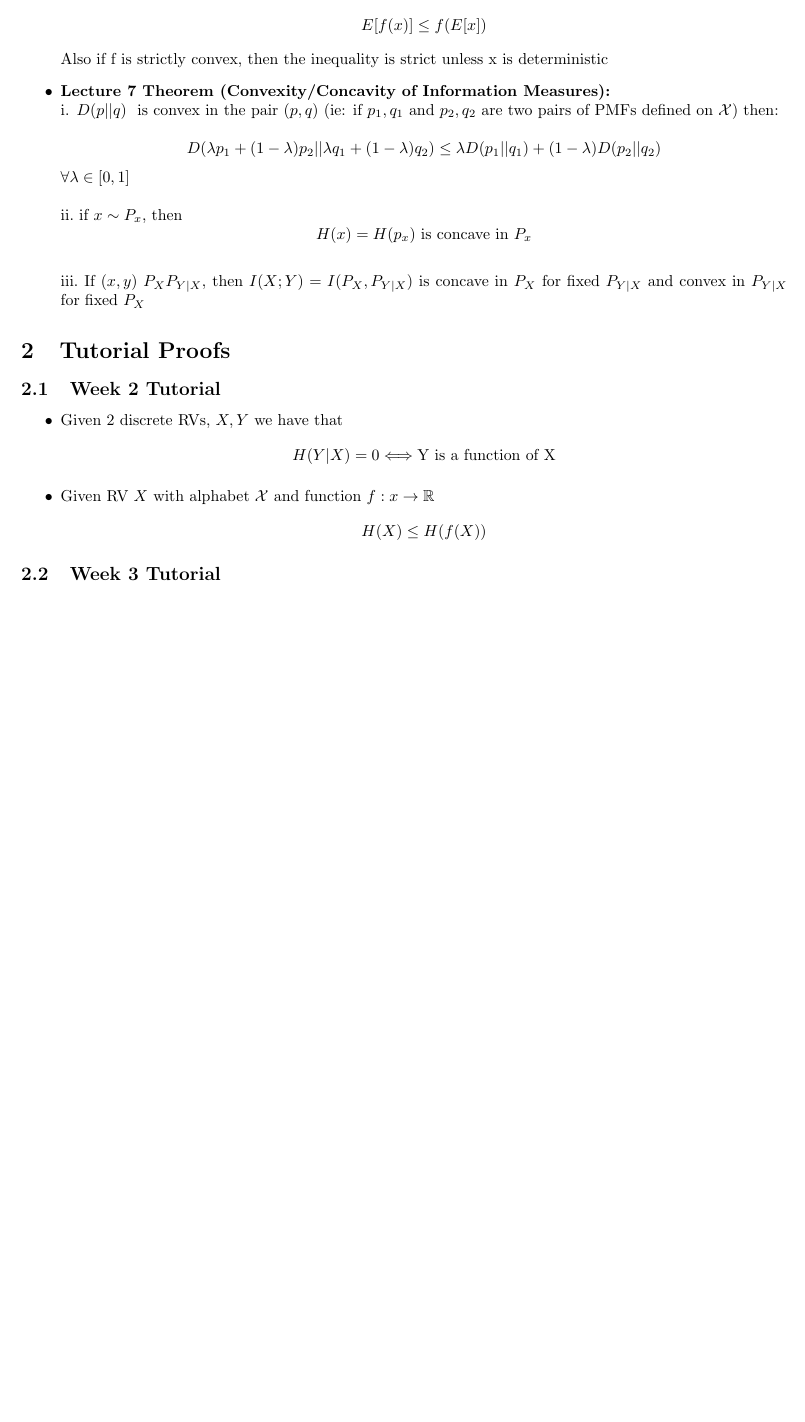
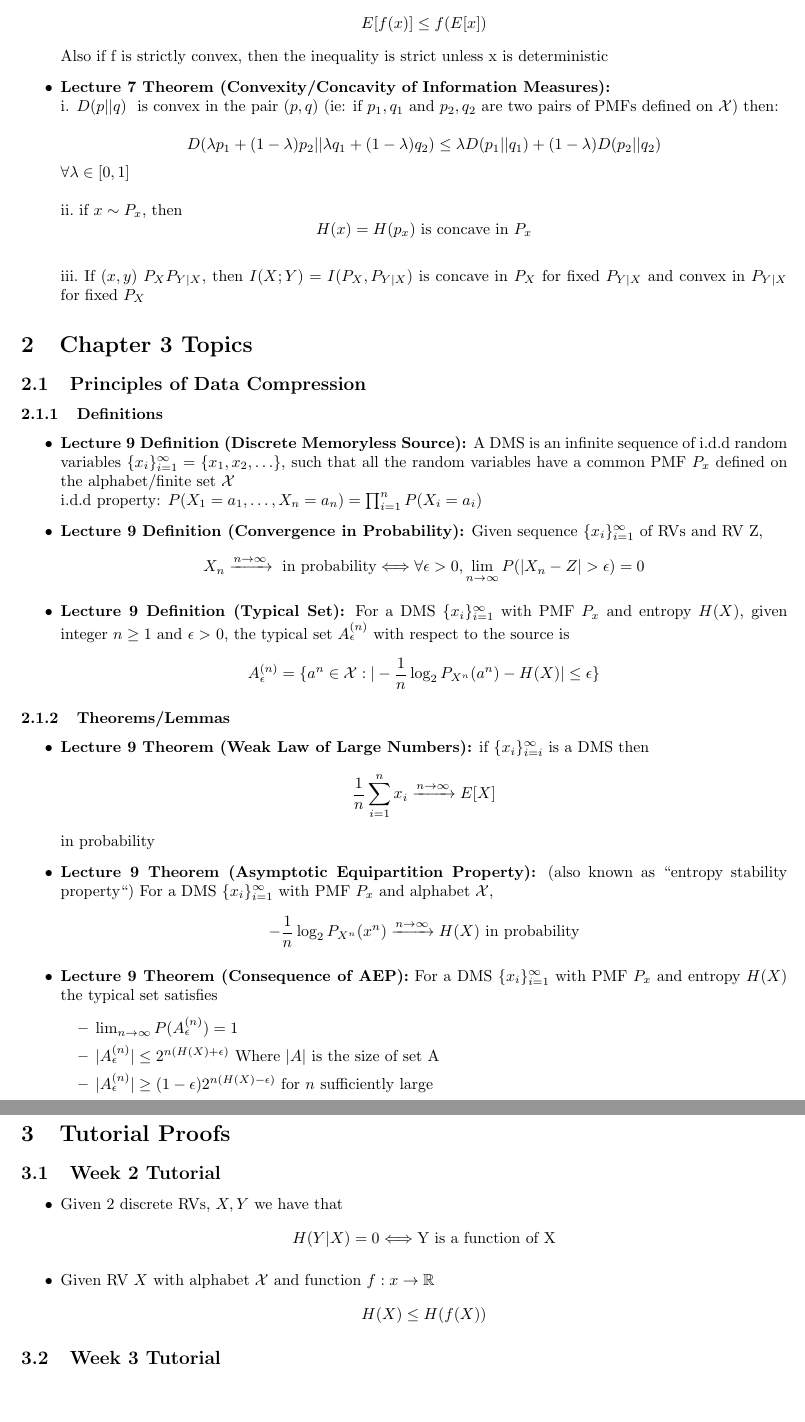
Before and after one commit to timothyliutl/MTHE-474, a LaTeX document (notes.tex): part of page 6 of 6 before the commit and two parts of pages 6 and 7 of 7 after it, the two joined at a grey line, cut so that both start at the same text, the shorter picture padded with empty space. Compiled offline with pdfLaTeX.

Commit message:
added lecture 9 notes

```diff
--- a/notes.tex
+++ b/notes.tex
@@ -172,6 +172,38 @@
 
 \end{itemize}
 
+\section{Chapter 3 Topics}
+\subsection{Principles of Data Compression}
+\subsubsection{Definitions}
+\begin{itemize}
+    \item \textbf{Lecture 9 Definition (Discrete Memoryless Source):}
+    A DMS is an infinite sequence of i.d.d random variables \(\{x_{i}\}^\infty_{i=1} = \{x_1, x_2, \ldots\}\), such that all the random variables have a common PMF \(P_x\) defined on the alphabet/finite set \(\mathcal{X}\)
+\\ i.d.d property: \(P(X_1 = a_1, \ldots, X_n = a_n) = \prod_{i=1}^n P(X_i=a_i)\)
+    \item \textbf{Lecture 9 Definition (Convergence in Probability):} Given sequence \(\{x_i\}^\infty_{i=1}\) of RVs and RV Z,
+    \[X_n \xrightarrow[]{n\to\infty} \text{ in probability} \Longleftrightarrow \forall \epsilon > 0, \lim_{n\to\infty} P(|X_n-Z|>\epsilon)=0\]
+    \item \textbf{Lecture 9 Definition (Typical Set):} For a DMS \(\{x_i\}^\infty_{i=1}\) with PMF \(P_x\) and entropy \(H(X)\), given integer \(n \geq 1\)
+    and \(\epsilon >\) 0, the typical set \(A_\epsilon^{(n)}\) with respect to the source is
+    \[A^{(n)}_\epsilon = \{a^n \in \mathcal{X}: |-\frac{1}{n} \log_2 P_{X^n}(a^n) - H(X)|\leq\epsilon\}\]
+
+
+\end{itemize}
+\subsubsection{Theorems/Lemmas}
+\begin{itemize}
+    \item \textbf{Lecture 9 Theorem (Weak Law of Large Numbers):} if \(\{x_i\}^{\infty}_{i=i}\) is a DMS then
+\[\frac{1}{n} \sum^n_{i=1} x_i \xrightarrow{n\to\infty} E[X]\] in probability
+    \item \textbf{Lecture 9 Theorem (Asymptotic Equipartition Property):} (also known as ``entropy stability property``)
+    For a DMS \(\{x_i\}^\infty_{i=1}\) with PMF \(P_x\) and alphabet \(\mathcal{X}\),
+    \[-\frac{1}{n} \log_2 P_{X^n}(x^n) \xrightarrow[]{n\to\infty}H(X) \text{ in probability}\]
+    \item \textbf{Lecture 9 Theorem (Consequence of AEP):} For a DMS \(\{x_i\}_{i=1}^\infty\) with PMF \(P_x\) and entropy \(H(X)\) the typical set satisfies
+    \begin{itemize}
+        \item \(\lim_{n\to\infty} P(A_{\epsilon}^{(n)})=1\)
+        \item \(|A_\epsilon^{(n)}| \leq 2^{n(H(X)+\epsilon)}\) Where \(|A|\) is the size of set A
+        \item \(|A_\epsilon^{(n)}| \geq (1-\epsilon)2^{n(H(X)-\epsilon)}\) for \(n\) sufficiently large
+    \end{itemize}
+
+
+\end{itemize}
+
 \section{Tutorial Proofs}
 \subsection{Week 2 Tutorial}
 \begin{itemize}
```
Also changed, not shown: notes.pdf.
